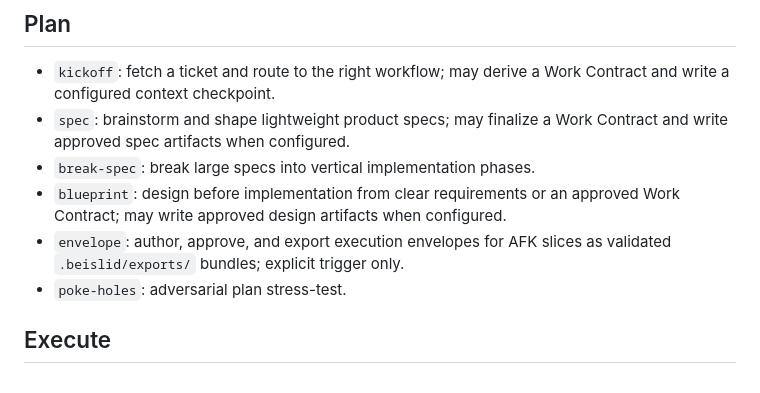
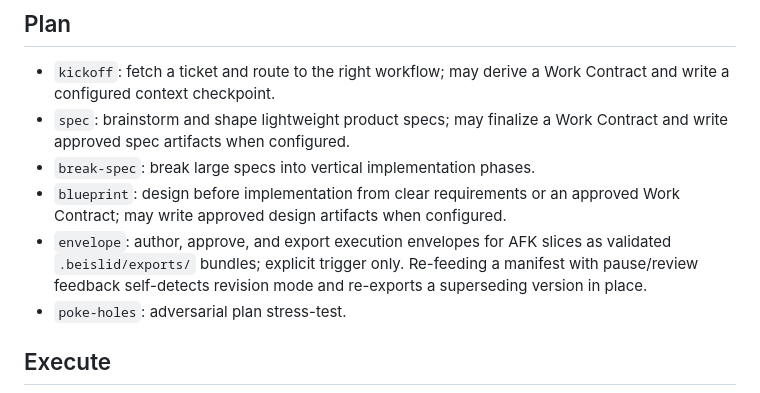
Before and after one commit to sandsower/beislid, a Markdown page: docs/skills.md, the part around the change. GitHub-like rendering.

```diff
--- a/docs/skills.md
+++ b/docs/skills.md
@@ -8,7 +8,7 @@ This is the full skill catalog. For first-run guidance, start with [How to use B
 - `spec`: brainstorm and shape lightweight product specs; may finalize a Work Contract and write approved spec artifacts when configured.
 - `break-spec`: break large specs into vertical implementation phases.
 - `blueprint`: design before implementation from clear requirements or an approved Work Contract; may write approved design artifacts when configured.
-- `envelope`: author, approve, and export execution envelopes for AFK slices as validated `.beislid/exports/` bundles; explicit trigger only.
+- `envelope`: author, approve, and export execution envelopes for AFK slices as validated `.beislid/exports/` bundles; explicit trigger only. Re-feeding a manifest with pause/review feedback self-detects revision mode and re-exports a superseding version in place.
 - `poke-holes`: adversarial plan stress-test.
 
 ## Execute
```
Also changed, not shown: docs/configuration.md (+4 -2 lines).
